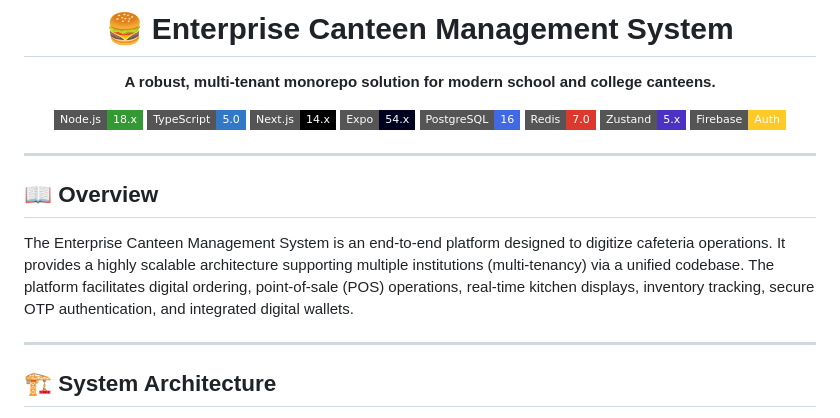
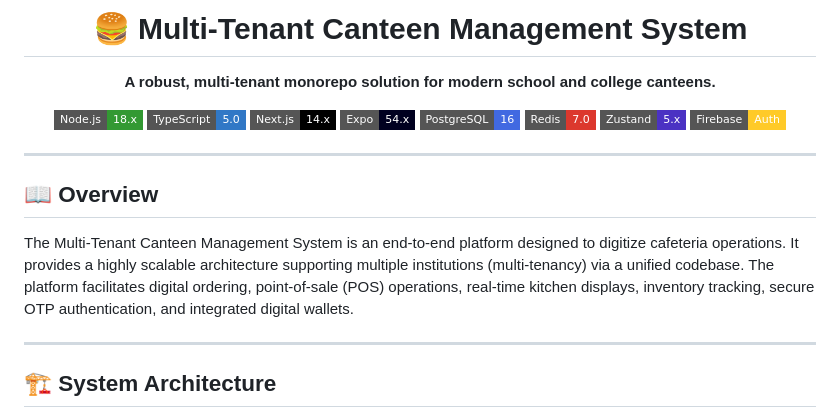
Before and after one commit to Ataguass/final-canteen-app, a Markdown page: README.md, the part around the change. Rendered like a GitHub page; badges without logos.

```diff
--- a/README.md
+++ b/README.md
@@ -1,5 +1,5 @@
 <div align="center">
-  <h1>🍔 Enterprise Canteen Management System</h1>
+  <h1>🍔 Multi-Tenant Canteen Management System</h1>
   <p>
     <strong>A robust, multi-tenant monorepo solution for modern school and college canteens.</strong>
   </p>
@@ -19,7 +19,7 @@
 
 ## 📖 Overview
 
-The Enterprise Canteen Management System is an end-to-end platform designed to digitize cafeteria operations. It provides a highly scalable architecture supporting multiple institutions (multi-tenancy) via a unified codebase. The platform facilitates digital ordering, point-of-sale (POS) operations, real-time kitchen displays, inventory tracking, secure OTP authentication, and integrated digital wallets.
+The Multi-Tenant Canteen Management System is an end-to-end platform designed to digitize cafeteria operations. It provides a highly scalable architecture supporting multiple institutions (multi-tenancy) via a unified codebase. The platform facilitates digital ordering, point-of-sale (POS) operations, real-time kitchen displays, inventory tracking, secure OTP authentication, and integrated digital wallets.
 
 ---
 
```
